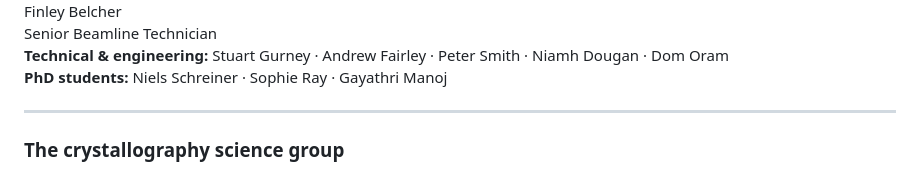
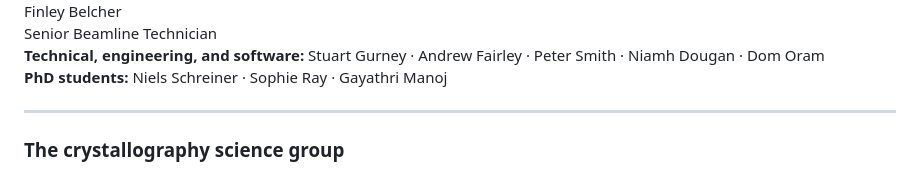
Before and after one commit to keeble/user-meeting-2026, a Markdown page: slides.md, the part around the change. Rendered like a GitHub page.

Commit message:
more tweaks

```diff
--- a/slides.md
+++ b/slides.md
@@ -112,7 +112,7 @@ Currently five full-time staff support operations on I15-1
 </div>
 
 <div class="tech">
-<strong>Technical & engineering:</strong> Stuart Gurney · Andrew Fairley · Peter Smith · Niamh Dougan · Dom Oram
+<strong>Technical, engineering, and software:</strong> Stuart Gurney · Andrew Fairley · Peter Smith · Niamh Dougan · Dom Oram
 </div>
 <div class="tech">
 <strong>PhD students:</strong> Niels Schreiner · Sophie Ray · Gayathri Manoj</div>
```
